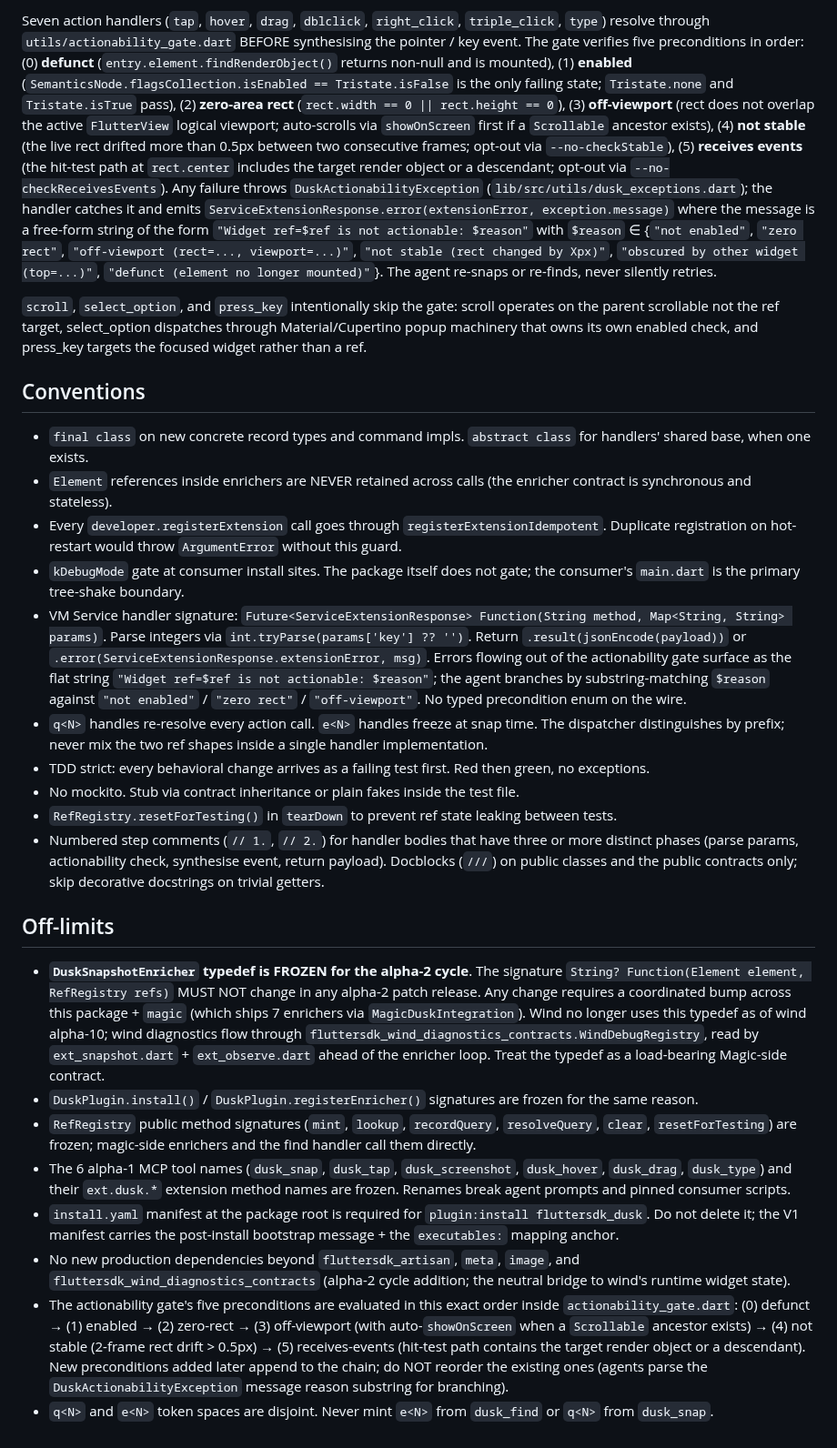
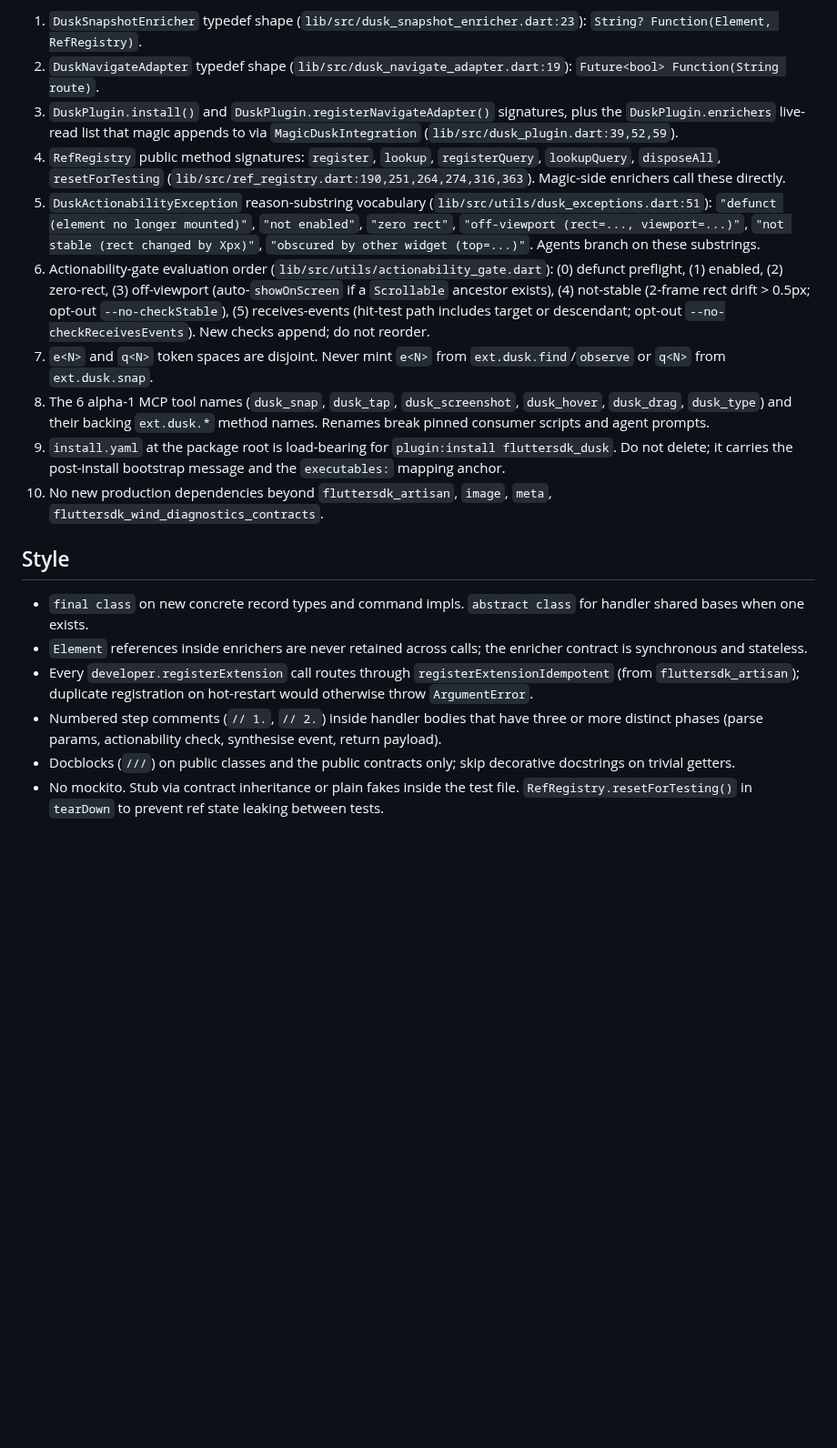
Before and after one commit to fluttersdk/dusk, a Markdown page: CLAUDE.md, the part around one of its changes. Shown at 91% size. Rendered like a GitHub page; blank space fills up the shorter version.

```diff
--- a/CLAUDE.md
+++ b/CLAUDE.md
@@ -85,67 +61,20 @@ prefix `artisan:dusk:*` instead of a VM extension because they need out-of-isola
 
-Seven action handlers (`tap`, `hover`, `drag`, `dblclick`, `right_click`, `triple_click`, `type`) resolve through
-`utils/actionability_gate.dart` BEFORE synthesising the pointer / key event. The gate verifies five preconditions
-in order: (0) **defunct** (`entry.element.findRenderObject()` returns non-null and is mounted), (1) **enabled**
-(`SemanticsNode.flagsCollection.isEnabled == Tristate.isFalse` is the only failing state; `Tristate.none` and
-`Tristate.isTrue` pass), (2) **zero-area rect** (`rect.width == 0 || rect.height == 0`), (3) **off-viewport**
-(rect does not overlap the active `FlutterView` logical viewport; auto-scrolls via `showOnScreen` first if a
-`Scrollable` ancestor exists), (4) **not stable** (the live rect drifted more than 0.5px between two consecutive
-frames; opt-out via `--no-checkStable`), (5) **receives events** (the hit-test path at `rect.center` includes the
-target render object or a descendant; opt-out via `--no-checkReceivesEvents`). Any failure throws
-`DuskActionabilityException` (`lib/src/utils/dusk_exceptions.dart`); the handler catches it and emits
-`ServiceExtensionResponse.error(extensionError, exception.message)` where the message is a free-form string of
-the form `"Widget ref=$ref is not actionable: $reason"` with `$reason` ∈ {`"not enabled"`, `"zero rect"`,
-`"off-viewport (rect=..., viewport=...)"`, `"not stable (rect changed by Xpx)"`, `"obscured by other widget
-(top=...)"`, `"defunct (element no longer mounted)"`}. The agent re-snaps or re-finds, never silently retries.
+1. `DuskSnapshotEnricher` typedef shape (`lib/src/dusk_snapshot_enricher.dart:23`): `String? Function(Element, RefRegistry)`.
+2. `DuskNavigateAdapter` typedef shape (`lib/src/dusk_navigate_adapter.dart:19`): `Future<bool> Function(String route)`.
+3. `DuskPlugin.install()` and `DuskPlugin.registerNavigateAdapter()` signatures, plus the `DuskPlugin.enrichers` live-read list that magic appends to via `MagicDuskIntegration` (`lib/src/dusk_plugin.dart:39,52,59`).
+4. `RefRegistry` public method signatures: `register`, `lookup`, `registerQuery`, `lookupQuery`, `disposeAll`, `resetForTesting` (`lib/src/ref_registry.dart:190,251,264,274,316,363`). Magic-side enrichers call these directly.
+5. `DuskActionabilityException` reason-substring vocabulary (`lib/src/utils/dusk_exceptions.dart:51`): `"defunct (element no longer mounted)"`, `"not enabled"`, `"zero rect"`, `"off-viewport (rect=..., viewport=...)"`, `"not stable (rect changed by Xpx)"`, `"obscured by other widget (top=...)"`. Agents branch on these substrings.
+6. Actionability-gate evaluation order (`lib/src/utils/actionability_gate.dart`): (0) defunct preflight, (1) enabled, (2) zero-rect, (3) off-viewport (auto-`showOnScreen` if a `Scrollable` ancestor exists), (4) not-stable (2-frame rect drift > 0.5px; opt-out `--no-checkStable`), (5) receives-events (hit-test path includes target or descendant; opt-out `--no-checkReceivesEvents`). New checks append; do not reorder.
+7. `e<N>` and `q<N>` token spaces are disjoint. Never mint `e<N>` from `ext.dusk.find`/`observe` or `q<N>` from `ext.dusk.snap`.
+8. The 6 alpha-1 MCP tool names (`dusk_snap`, `dusk_tap`, `dusk_screenshot`, `dusk_hover`, `dusk_drag`, `dusk_type`) and their backing `ext.dusk.*` method names. Renames break pinned consumer scripts and agent prompts.
+9. `install.yaml` at the package root is load-bearing for `plugin:install fluttersdk_dusk`. Do not delete; it carries the post-install bootstrap message and the `executables:` mapping anchor.
+10. No new production dependencies beyond `fluttersdk_artisan`, `image`, `meta`, `fluttersdk_wind_diagnostics_contracts`.
 
-`scroll`, `select_option`, and `press_key` intentionally skip the gate: scroll operates on the parent
-scrollable not the ref target, select_option dispatches through Material/Cupertino popup machinery that owns its
-own enabled check, and press_key targets the focused widget rather than a ref.
+## Style
 
-## Conventions
-
-- `final class` on new concrete record types and command impls. `abstract class` for handlers' shared base, when one
-  exists.
-- `Element` references inside enrichers are NEVER retained across calls (the enricher contract is synchronous and
-  stateless).
-- Every `developer.registerExtension` call goes through `registerExtensionIdempotent`. Duplicate registration on
-  hot-restart would throw `ArgumentError` without this guard.
-- `kDebugMode` gate at consumer install sites. The package itself does not gate; the consumer's `main.dart` is the
-  primary tree-shake boundary.
-- VM Service handler signature: `Future<ServiceExtensionResponse> Function(String method, Map<String, String>
-  params)`. Parse integers via `int.tryParse(params['key'] ?? '')`. Return `.result(jsonEncode(payload))` or
-  `.error(ServiceExtensionResponse.extensionError, msg)`. Errors flowing out of the actionability gate surface as
-  the flat string `"Widget ref=$ref is not actionable: $reason"`; the agent branches by substring-matching
-  `$reason` against `"not enabled"` / `"zero rect"` / `"off-viewport"`. No typed precondition enum on the wire.
-- `q<N>` handles re-resolve every action call. `e<N>` handles freeze at snap time. The dispatcher distinguishes by
-  prefix; never mix the two ref shapes inside a single handler implementation.
-- TDD strict: every behavioral change arrives as a failing test first. Red then green, no exceptions.
-- No mockito. Stub via contract inheritance or plain fakes inside the test file.
-- `RefRegistry.resetForTesting()` in `tearDown` to prevent ref state leaking between tests.
-- Numbered step comments (`// 1.`, `// 2.`) for handler bodies that have three or more distinct phases (parse params,
-  actionability check, synthesise event, return payload). Docblocks (`///`) on public classes and the public
-  contracts only; skip decorative docstrings on trivial getters.
-
-## Off-limits
-
-- **`DuskSnapshotEnricher` typedef is FROZEN for the alpha-2 cycle**. The signature `String? Function(Element
-  element, RefRegistry refs)` MUST NOT change in any alpha-2 patch release. Any change requires a coordinated bump
-  across this package + `magic` (which ships 7 enrichers via `MagicDuskIntegration`). Wind no longer uses this
-  typedef as of wind alpha-10; wind diagnostics flow through `fluttersdk_wind_diagnostics_contracts.WindDebugRegistry`, read
-  by `ext_snapshot.dart` + `ext_observe.dart` ahead of the enricher loop. Treat the typedef as a load-bearing
-  Magic-side contract.
-- `DuskPlugin.install()` / `DuskPlugin.registerEnricher()` signatures are frozen for the same reason.
-- `RefRegistry` public method signatures (`mint`, `lookup`, `recordQuery`, `resolveQuery`, `clear`,
-  `resetForTesting`) are frozen; magic-side enrichers and the find handler call them directly.
-- The 6 alpha-1 MCP tool names (`dusk_snap`, `dusk_tap`, `dusk_screenshot`, `dusk_hover`, `dusk_drag`, `dusk_type`)
-  and their `ext.dusk.*` extension method names are frozen. Renames break agent prompts and pinned consumer scripts.
-- `install.yaml` manifest at the package root is required for `plugin:install fluttersdk_dusk`. Do not delete it;
-  the V1 manifest carries the post-install bootstrap message + the `executables:` mapping anchor.
-- No new production dependencies beyond `fluttersdk_artisan`, `meta`, `image`, and `fluttersdk_wind_diagnostics_contracts`
-  (alpha-2 cycle addition; the neutral bridge to wind's runtime widget state).
-- The actionability gate's five preconditions are evaluated in this exact order inside `actionability_gate.dart`:
-  (0) defunct → (1) enabled → (2) zero-rect → (3) off-viewport (with auto-`showOnScreen` when a `Scrollable`
-  ancestor exists) → (4) not stable (2-frame rect drift > 0.5px) → (5) receives-events (hit-test path contains
-  the target render object or a descendant). New preconditions added later append to the chain; do NOT reorder
-  the existing ones (agents parse the `DuskActionabilityException` message reason substring for branching).
-- `q<N>` and `e<N>` token spaces are disjoint. Never mint `e<N>` from `dusk_find` or `q<N>` from `dusk_snap`.
+- `final class` on new concrete record types and command impls. `abstract class` for handler shared bases when one exists.
+- `Element` references inside enrichers are never retained across calls; the enricher contract is synchronous and stateless.
+- Every `developer.registerExtension` call routes through `registerExtensionIdempotent` (from `fluttersdk_artisan`); duplicate registration on hot-restart would otherwise throw `ArgumentError`.
+- Numbered step comments (`// 1.`, `// 2.`) inside handler bodies that have three or more distinct phases (parse params, actionability check, synthesise event, return payload).
+- Docblocks (`///`) on public classes and the public contracts only; skip decorative docstrings on trivial getters.
+- No mockito. Stub via contract inheritance or plain fakes inside the test file. `RefRegistry.resetForTesting()` in `tearDown` to prevent ref state leaking between tests.
```
Also changed, not shown: other parts of CLAUDE.md (+36 -60 lines).
